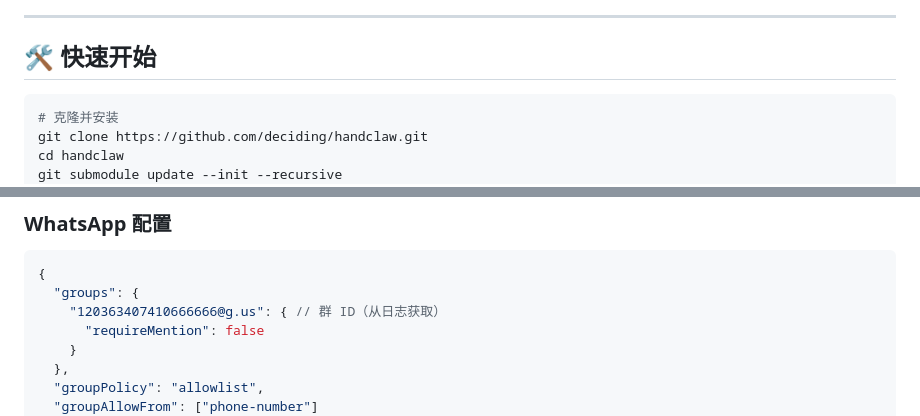
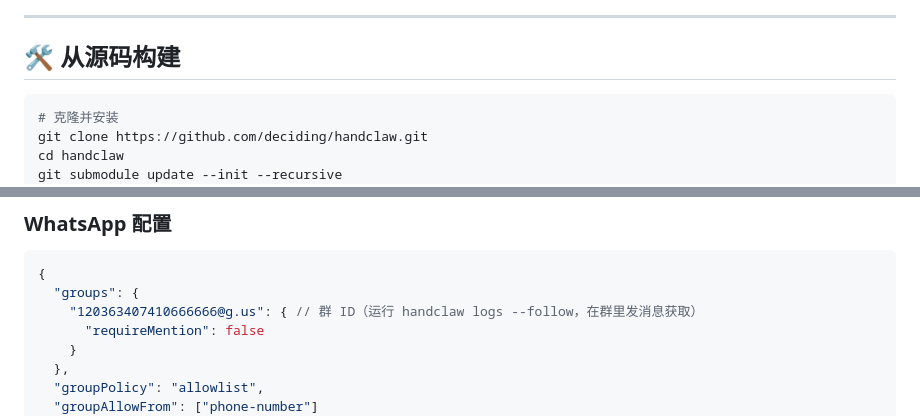
Before and after one commit to deciding/handclaw, a Markdown page: README.zh-CN.md, 2 parts joined by grey strips. GitHub-like rendering.

````diff
--- a/README.zh-CN.md
+++ b/README.zh-CN.md
@@ -143,7 +143,7 @@
 
 ---
 
-## 🛠️ 快速开始
+## 🛠️ 从源码构建
 
 ```bash
 # 克隆并安装
@@ -178,7 +178,7 @@ pnpm handclaw onboard --install-daemon
 ```json
 {
   "groups": {
-    "120363407410666666@g.us": { // 群 ID（从日志获取）
+    "120363407410666666@g.us": { // 群 ID（运行 handclaw logs --follow，在群里发消息获取）
       "requireMention": false
     }
   },
````
Also changed, not shown: README.md (+2 -2 lines).
